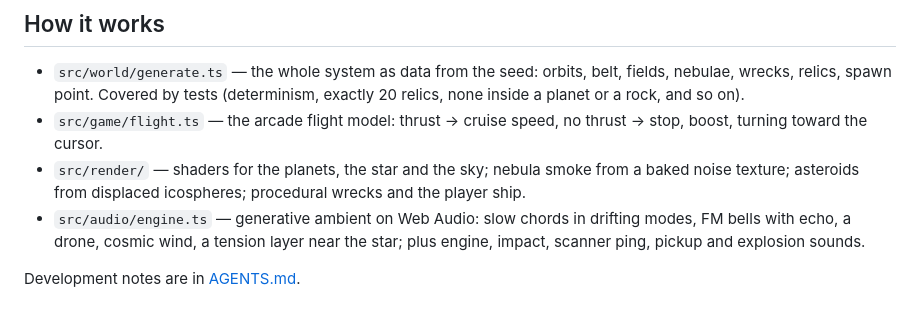
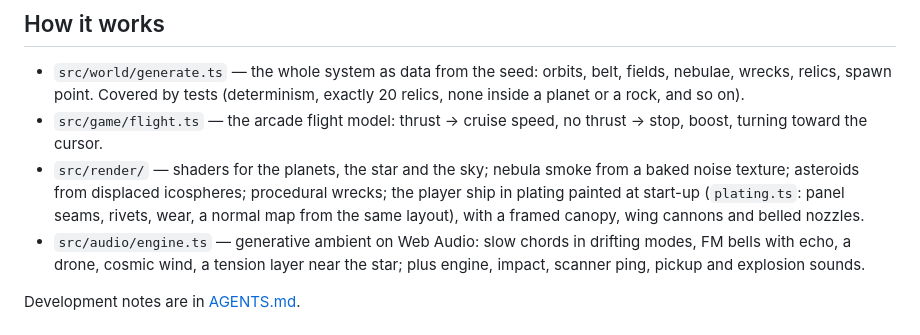
Before and after one commit to FilioInk/void-relics, a Markdown page: README.md, the part around the change. Rendered like a GitHub page.

```diff
--- a/README.md
+++ b/README.md
@@ -73,7 +73,9 @@ Source to **GitHub Actions**.
 - `src/game/flight.ts` — the arcade flight model: thrust → cruise speed, no thrust → stop,
   boost, turning toward the cursor.
 - `src/render/` — shaders for the planets, the star and the sky; nebula smoke from a baked
-  noise texture; asteroids from displaced icospheres; procedural wrecks and the player ship.
+  noise texture; asteroids from displaced icospheres; procedural wrecks; the player ship in
+  plating painted at start-up (`plating.ts`: panel seams, rivets, wear, a normal map from the
+  same layout), with a framed canopy, wing cannons and belled nozzles.
 - `src/audio/engine.ts` — generative ambient on Web Audio: slow chords in drifting modes, FM
   bells with echo, a drone, cosmic wind, a tension layer near the star; plus engine, impact,
   scanner ping, pickup and explosion sounds.
```
Also changed, not shown: AGENTS.md (+2 -1 lines), docs/qa/ship-detail/after-canopy.jpg (added), docs/qa/ship-detail/after-chase.jpg (added), docs/qa/ship-detail/after-rear-quarter.jpg (added), docs/qa/ship-detail/after-side.jpg (added), docs/qa/ship-detail/before-chase.jpg (added), 4 other files.
